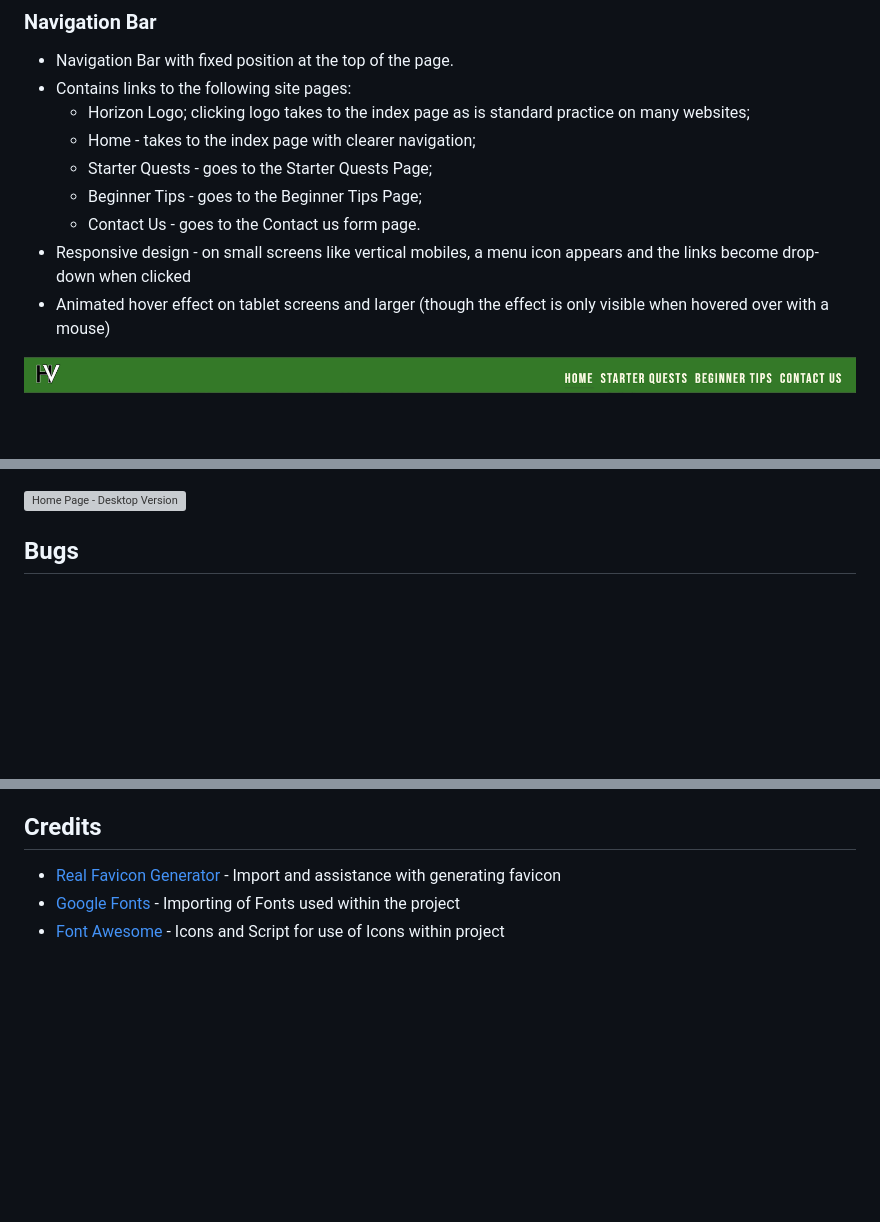
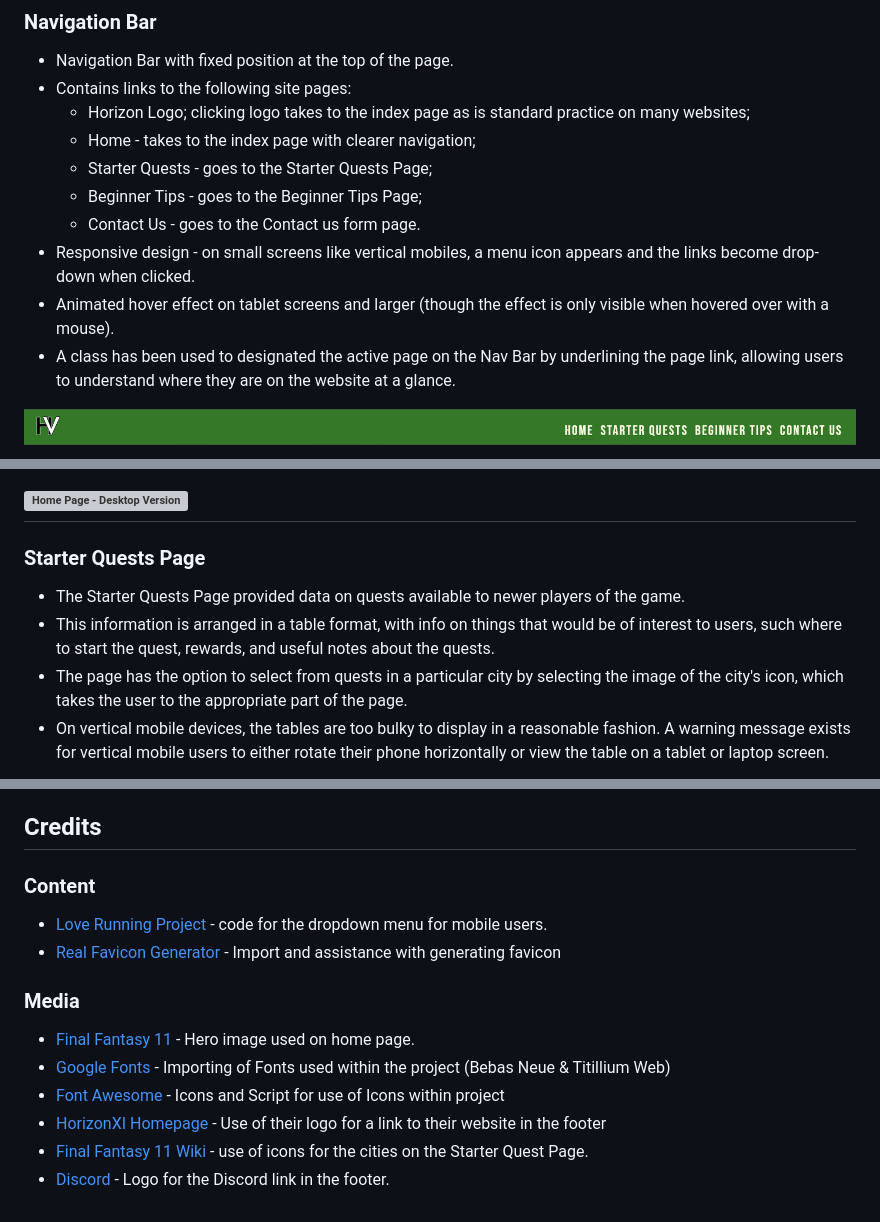
Before and after one commit to Morgana-S/horizonvault, a Markdown page: README.md, 3 parts joined by grey strips. GitHub-like rendering; blank space fills up the shorter version; grey boxes are pictures that could not be loaded.

Commit message:
Added content to README.md, started TESTING.md

```diff
--- a/README.md
+++ b/README.md
@@ -48,8 +46,9 @@ The design of the website was created so that users:
     - Starter Quests - goes to the Starter Quests Page;
     - Beginner Tips - goes to the Beginner Tips Page;
     - Contact Us - goes to the Contact us form page.
-- Responsive design - on small screens like vertical mobiles, a menu icon appears and the links become drop-down when clicked
-- Animated hover effect on tablet screens and larger (though the effect is only visible when hovered over with a mouse)
+- Responsive design - on small screens like vertical mobiles, a menu icon appears and the links become drop-down when clicked.
+- Animated hover effect on tablet screens and larger (though the effect is only visible when hovered over with a mouse).
+- A class has been used to designated the active page on the Nav Bar by underlining the page link, allowing users to understand where they are on the website at a glance.
 
 ![Desktop Version of the Nav Bar](/assets/documentation/feature%20images/navbar-tablets-larger.png)
 
@@ -90,5 +89,10 @@ The design of the website was created so that users:
 ![Home Page - Mobile Version - Part Two](/assets/documentation/feature%20images/homepage-mobile-2.png)
 
 ![Home Page - Desktop Version](/assets/documentation/feature%20images/homepage-desktop.png)
-## Bugs
+---
+### Starter Quests Page
+- The Starter Quests Page provided data on quests available to newer players of the game.
+- This information is arranged in a table format, with info on things that would be of interest to users, such where to start the quest, rewards, and useful notes about the quests.
+- The page has the option to select from quests in a particular city by selecting the image of the city's icon, which takes the user to the appropriate part of the page.
+- On vertical mobile devices, the tables are too bulky to display in a reasonable fashion. A warning message exists for vertical mobile users to either rotate their phone horizontally or view the table on a tablet or laptop screen.
 
@@ -118,6 +154,15 @@ The design of the website was created so that users:
 
 
 ## Credits
+
+### Content
+- [Love Running Project](https://github.com/Morgana-S/love-running) - code for the dropdown menu for mobile users.
 - [Real Favicon Generator](https://realfavicongenerator.net/) - Import and assistance with generating favicon
-- [Google Fonts](https://fonts.google.com/) - Importing of Fonts used within the project
+
+### Media
+- [Final Fantasy 11](http://www.playonline.com/ff11us/topics/special/200803_qLjWx/imgs/thevoraciousresurgence_l.jpg) - Hero image used on home page.
+- [Google Fonts](https://fonts.google.com/) - Importing of Fonts used within the project (Bebas Neue & Titillium Web)
 - [Font Awesome](https://fontawesome.com/) - Icons and Script for use of Icons within project
+- [HorizonXI Homepage](https://horizonxi.com/) - Use of their logo for a link to their website in the footer
+- [Final Fantasy 11 Wiki](https://ffxiclopedia.fandom.com/wiki/Main_Page) - use of icons for the cities on the Starter Quest Page.
+- [Discord](https://discord.com/) - Logo for the Discord link in the footer.
```
Also changed, not shown: other parts of README.md (+37 -7 lines), TESTING.md (added, +1 -0 lines), assets/documentation/feature images/responsive-design-showcase.png (added), 1 other file.
